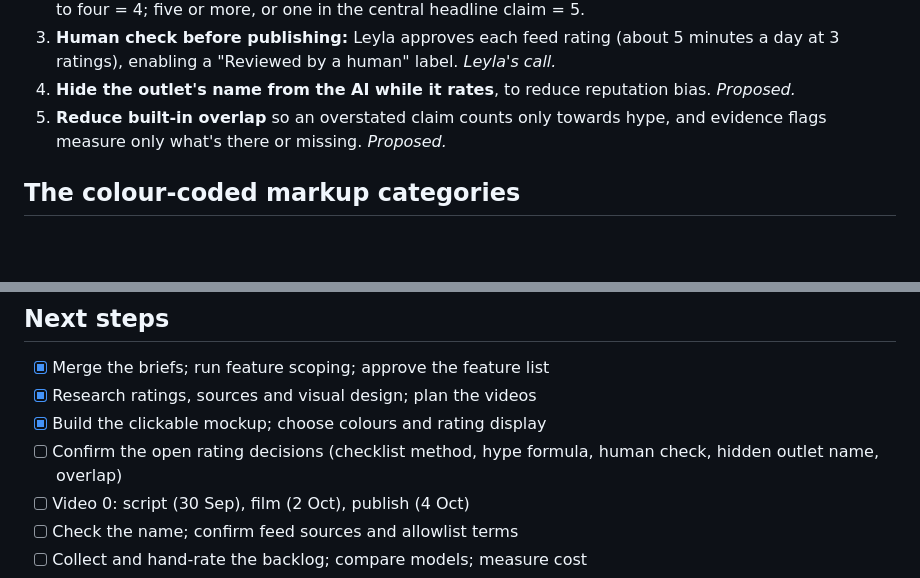
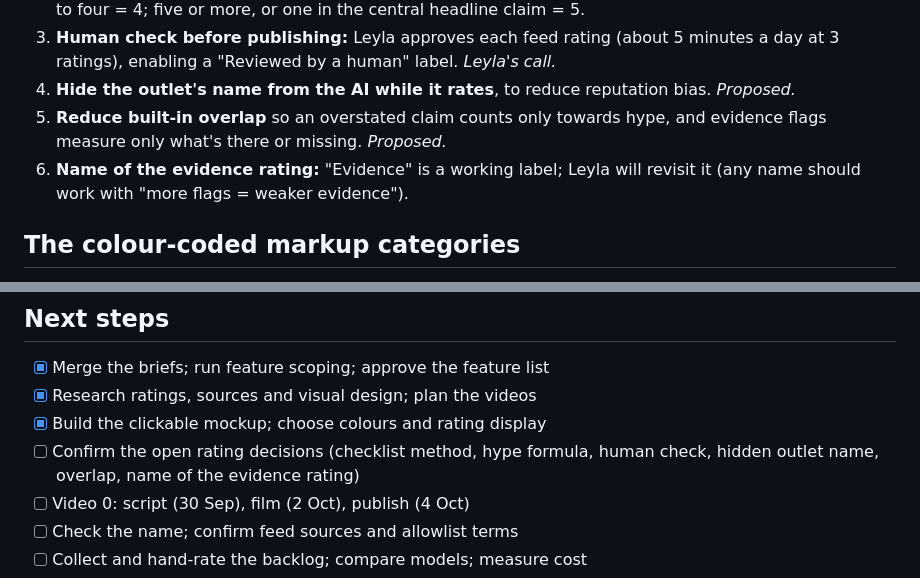
Before and after one commit to LeylaTurk/AI-Builders-Conference, a Markdown page: master-project-brief.md, 2 parts joined by grey strips. GitHub-like rendering; blank space fills up the shorter version.

```diff
--- a/master-project-brief.md
+++ b/master-project-brief.md
@@ -134,6 +134,7 @@ HealthNewsReview.org's review criteria; NewsGuard's pass/fail criteria; the Trus
 3. **Human check before publishing:** Leyla approves each feed rating (about 5 minutes a day at 3 ratings), enabling a "Reviewed by a human" label. *Leyla's call.*
 4. **Hide the outlet's name from the AI while it rates**, to reduce reputation bias. *Proposed.*
 5. **Reduce built-in overlap** so an overstated claim counts only towards hype, and evidence flags measure only what's there or missing. *Proposed.*
+6. **Name of the evidence rating:** "Evidence" is a working label; Leyla will revisit it (any name should work with "more flags = weaker evidence").
 
 ## The colour-coded markup categories
 
@@ -300,7 +301,7 @@ Leyla builds solo with agent support; no coding experience assumed. **Stack deci
 - [x] Merge the briefs; run feature scoping; approve the feature list
 - [x] Research ratings, sources and visual design; plan the videos
 - [x] Build the clickable mockup; choose colours and rating display
-- [ ] Confirm the open rating decisions (checklist method, hype formula, human check, hidden outlet name, overlap)
+- [ ] Confirm the open rating decisions (checklist method, hype formula, human check, hidden outlet name, overlap, name of the evidence rating)
 - [ ] Video 0: script (30 Sep), film (2 Oct), publish (4 Oct)
 - [ ] Check the name; confirm feed sources and allowlist terms
 - [ ] Collect and hand-rate the backlog; compare models; measure cost
```
Also changed, not shown: other parts of master-project-brief.md (+3 -3 lines), prep/feature-list.md (+1 -1 lines).
